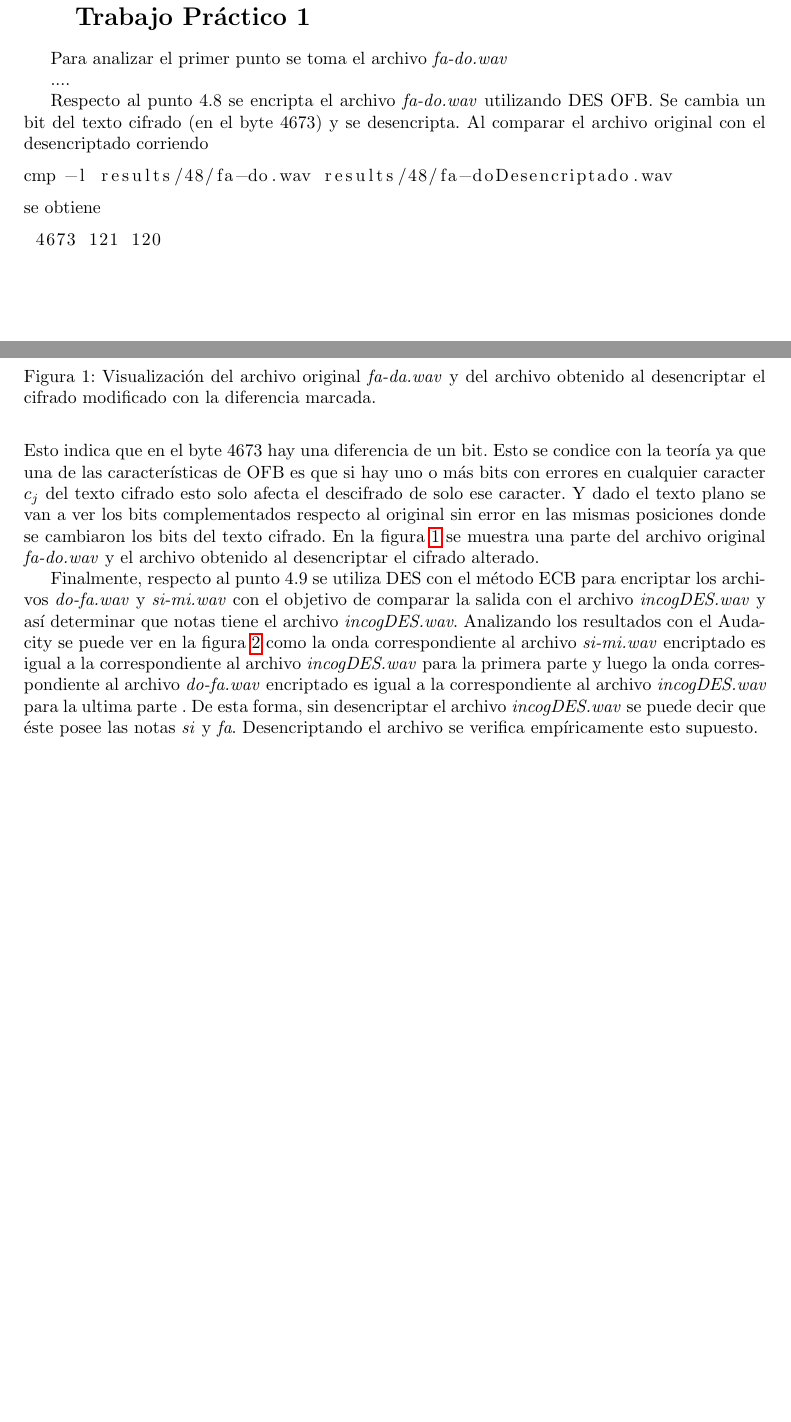
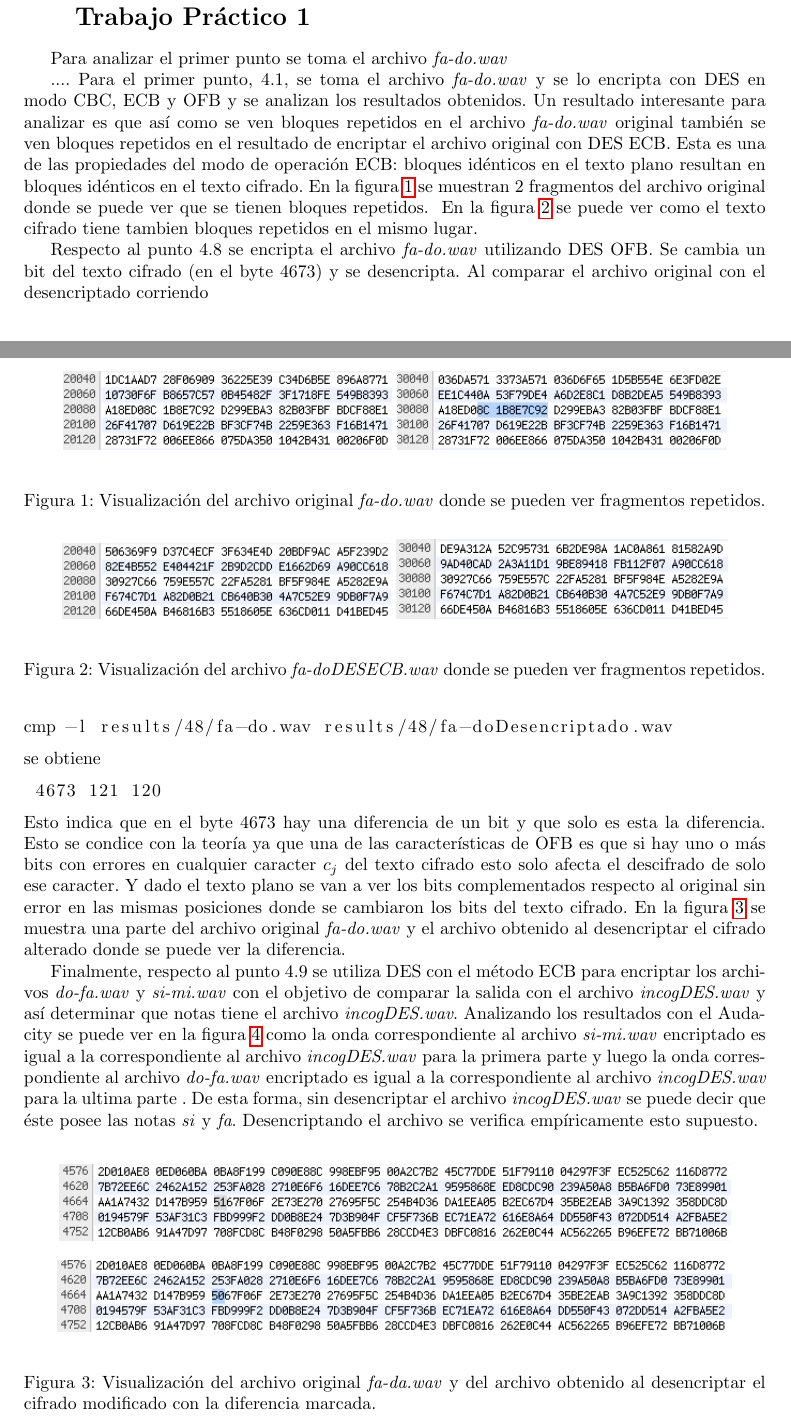
Before and after one commit to zeminlu/wavcript, a LaTeX document (doc/informeCripto.tex): two parts of pages 1 and 2 of 4, joined at a grey line, cut so that both start at the same text, the shorter picture padded with empty space. Compiled offline with pdfLaTeX.

Commit message:
Subo el punto 41

```diff
--- a/doc/informeCripto.tex
+++ b/doc/informeCripto.tex
@@ -65,6 +65,35 @@ en todos los casos.
 Para analizar el primer punto se toma el archivo \emph{fa-do.wav}
 
 ....
+Para el primer punto, 4.1, se toma el archivo \emph{fa-do.wav} y se lo encripta
+con DES en modo CBC, ECB y OFB y se analizan los resultados obtenidos.
+Un resultado interesante para analizar es que as\'i como se ven bloques repetidos
+en el archivo \emph{fa-do.wav} original tambi\'en se ven bloques repetidos en el
+resultado de encriptar el archivo original con DES ECB. Esta es una de las propiedades
+del modo de operaci\'on ECB: bloques id\'enticos en el texto plano resultan en
+bloques id\'enticos en el texto cifrado. En la figura \ref{fig:41Original} se
+muestran 2 fragmentos del archivo original donde se puede ver que se tienen bloques
+repetidos.
+\begin{figure}
+	\begin{center}
+		\subfigure{\includegraphics[scale=0.6]{../results/41/fadoRepetido1.png}}
+		\subfigure{\includegraphics[scale=0.6]{../results/41/fadoRepetido2.png}}
+	\end{center}
+	\caption{Visualización del archivo original \emph{fa-do.wav} donde se pueden ver
+		fragmentos repetidos.}
+	\label{fig:41Original}
+\end{figure}
+\begin{figure}
+	\begin{center}
+		\subfigure{\includegraphics[scale=0.6]{../results/41/fadoECBRepetido1.png}}
+		\subfigure{\includegraphics[scale=0.6]{../results/41/fadoECBRepetido2.png}}
+	\end{center}
+	\caption{Visualización del archivo \emph{fa-doDESECB.wav} donde se pueden ver
+		fragmentos repetidos.}
+	\label{fig:41ECB}
+\end{figure}
+En la figura \ref{fig:41ECB} se puede ver como el texto cifrado tiene tambien bloques
+repetidos en el mismo lugar.
 
 Respecto al punto 4.8 se encripta el archivo \emph{fa-do.wav} utilizando DES OFB.
 Se cambia un bit del texto cifrado (en el byte 4673) y se desencripta. Al comparar
@@ -76,7 +105,7 @@ se obtiene
 \begin{lstlisting}
  4673 121 120
 \end{lstlisting}
-Esto indica que en el byte 4673 hay una diferencia de un bit.
+Esto indica que en el byte 4673 hay una diferencia de un bit y que solo es esta la diferencia.
 \begin{figure}
 	\begin{center}
 		\subfigure{\includegraphics[scale=0.6]{../results/48/fa-do.png}}
@@ -92,7 +121,7 @@ esto solo afecta el descifrado de solo ese caracter. Y dado el texto plano se va
 los bits complementados respecto al original sin error en las mismas posiciones donde
 se cambiaron los bits del texto cifrado. En la figura \ref{fig:48} se muestra una
 parte del archivo original \emph{fa-do.wav} y el archivo obtenido al desencriptar
-el cifrado alterado.
+el cifrado alterado donde se puede ver la diferencia.
 
 Finalmente, respecto al punto 4.9 se utiliza DES con el m\'etodo ECB para encriptar
 los archivos \emph{do-fa.wav} y \emph{si-mi.wav} con el objetivo de comparar la salida
```
Also changed, not shown: results/41/fadoECBRepetido1.png (added), results/41/fadoECBRepetido2.png (added), results/41/fadoRepetido1.png (added), results/41/fadoRepetido2.png (added), 5 other files.
